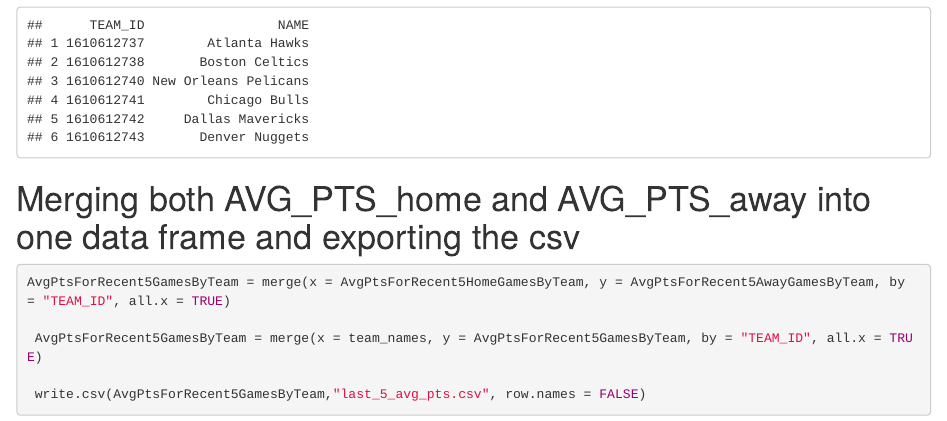
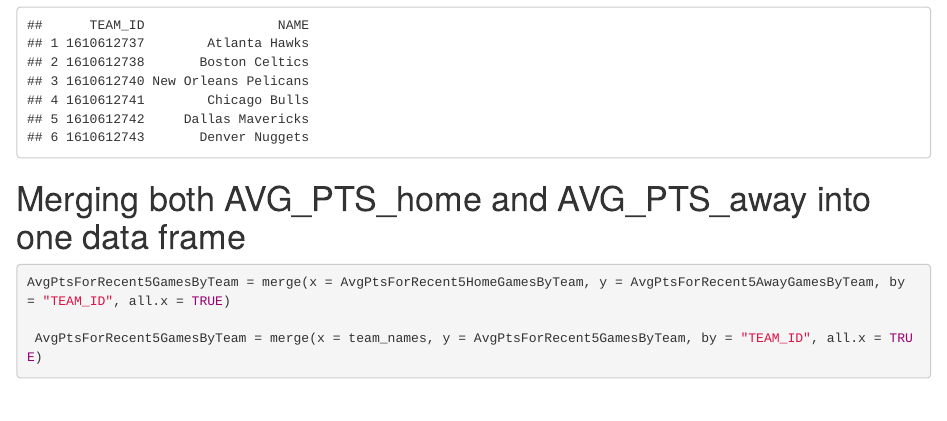
Before and after one commit to john-lickteig/playoff2, an R Markdown document (newvar_rollingavg_shruti.Rmd): the page in a window 1100 px wide, from 3520 px down. Rendered offline with R 4.5, knitr and Pandoc, with nearby package versions; some code elsewhere in the file could not run offline.

Commit message:
took out export statement to avoid overwriting

````diff
--- a/newvar_rollingavg_shruti.Rmd
+++ b/newvar_rollingavg_shruti.Rmd
@@ -87,11 +87,10 @@ team_names$TEAM_ID <- as.character(team_names$TEAM_ID)
 head(team_names)
 ```
 
-# Merging both AVG_PTS_home and AVG_PTS_away into one data frame and exporting the csv
+# Merging both AVG_PTS_home and AVG_PTS_away into one data frame
 ```{r}
 AvgPtsForRecent5GamesByTeam = merge(x = AvgPtsForRecent5HomeGamesByTeam, y = AvgPtsForRecent5AwayGamesByTeam, by = "TEAM_ID", all.x = TRUE)
 
  AvgPtsForRecent5GamesByTeam = merge(x = team_names, y = AvgPtsForRecent5GamesByTeam, by = "TEAM_ID", all.x = TRUE)
 
- write.csv(AvgPtsForRecent5GamesByTeam,"last_5_avg_pts.csv", row.names = FALSE)
 ```
````
